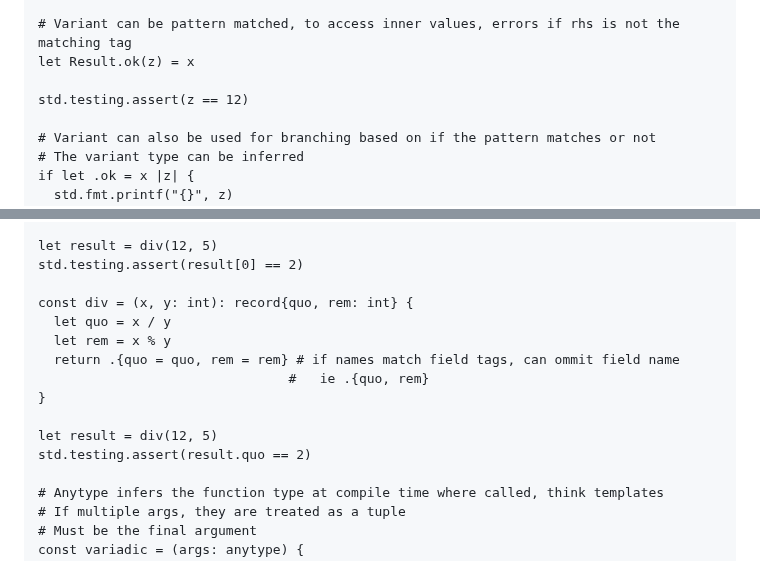
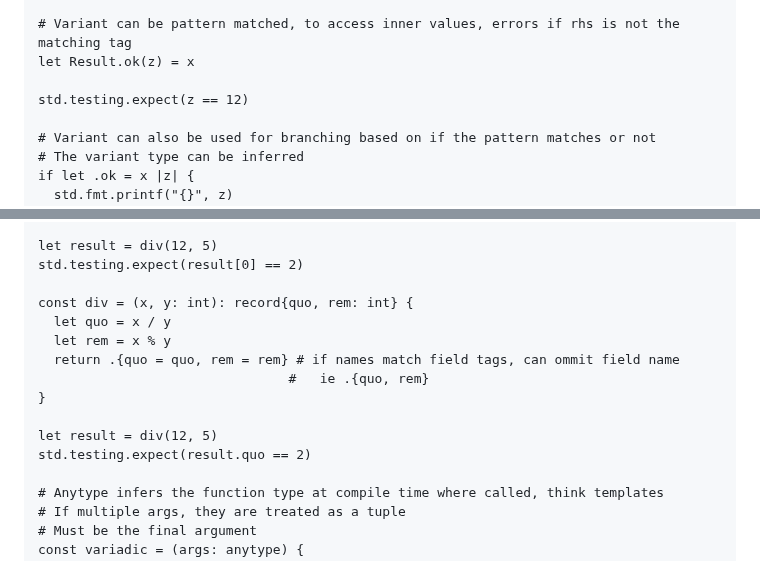
Before and after one commit to cosmic-lang/cosmic, a Markdown page: docs/basics.md, 2 parts joined by grey strips. GitHub-like rendering.

```diff
--- a/docs/basics.md
+++ b/docs/basics.md
@@ -437,7 +437,7 @@ let o = Result.other
 # Variant can be pattern matched, to access inner values, errors if rhs is not the matching tag
 let Result.ok(z) = x
 
-std.testing.assert(z == 12)
+std.testing.expect(z == 12)
 
 # Variant can also be used for branching based on if the pattern matches or not
 # The variant type can be inferred
@@ -564,7 +564,7 @@ const div = (x, y: int): {int, int} {
 }
 
 let result = div(12, 5)
-std.testing.assert(result[0] == 2)
+std.testing.expect(result[0] == 2)
 
 const div = (x, y: int): record{quo, rem: int} {
   let quo = x / y
@@ -574,7 +574,7 @@ const div = (x, y: int): record{quo, rem: int} {
 }
 
 let result = div(12, 5)
-std.testing.assert(result.quo == 2)
+std.testing.expect(result.quo == 2)
 
 # Anytype infers the function type at compile time where called, think templates
 # If multiple args, they are treated as a tuple
```
Also changed, not shown: other parts of docs/basics.md (+8 -8 lines).
